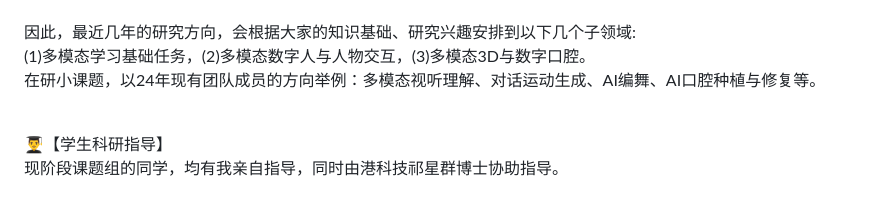
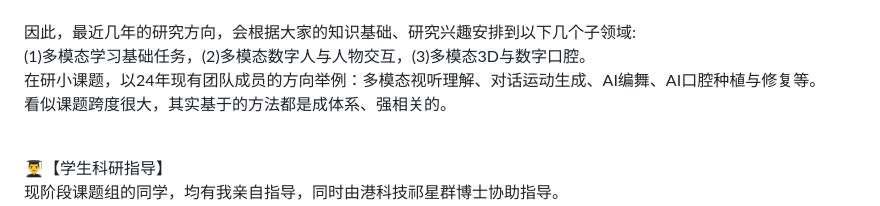
Before and after one commit to CLegendSun/ClegendSun.github.io, a Markdown page: notice.md, the part around the change. Drawn GitHub-style.

```diff
--- a/notice.md
+++ b/notice.md
@@ -7,7 +7,8 @@
 (1)以人为中心的多模态表征与生成，(2)多模态医学影像分析。它们都是围绕我已结题/现主持/要申请的纵向项目开展。<br><br>
 因此，最近几年的研究方向，会根据大家的知识基础、研究兴趣安排到以下几个子领域:<br>
 (1)多模态学习基础任务，(2)多模态数字人与人物交互，(3)多模态3D与数字口腔。<br>
-在研小课题，以24年现有团队成员的方向举例：多模态视听理解、对话运动生成、AI编舞、AI口腔种植与修复等。<br><br>
+在研小课题，以24年现有团队成员的方向举例：多模态视听理解、对话运动生成、AI编舞、AI口腔种植与修复等。<br>
+看似课题跨度很大，其实基于的方法都是成体系、强相关的。<br><br>
 
 👨‍🎓【学生科研指导】 <br>
 现阶段课题组的同学，均有我亲自指导，同时由港科技祁星群博士协助指导。 <br>
```
